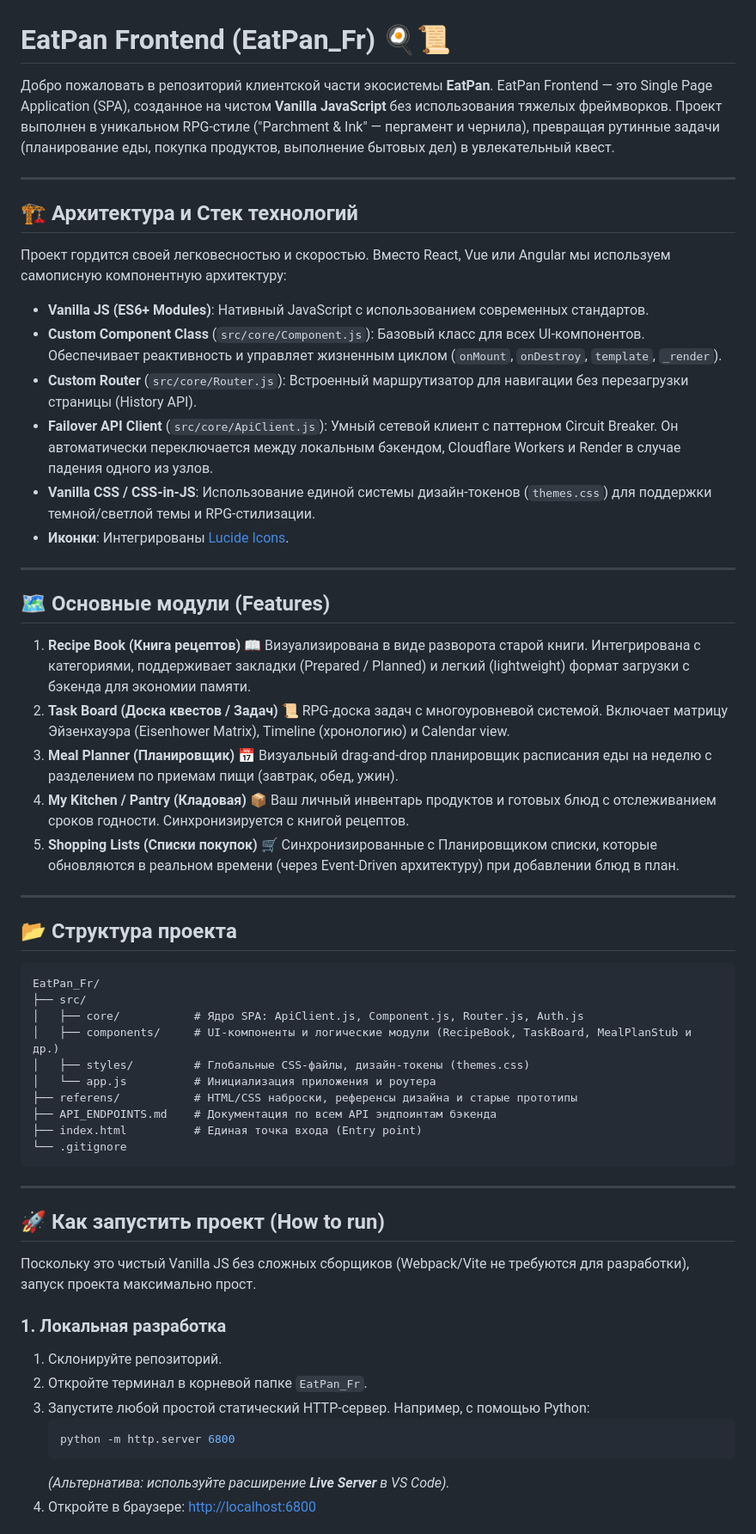
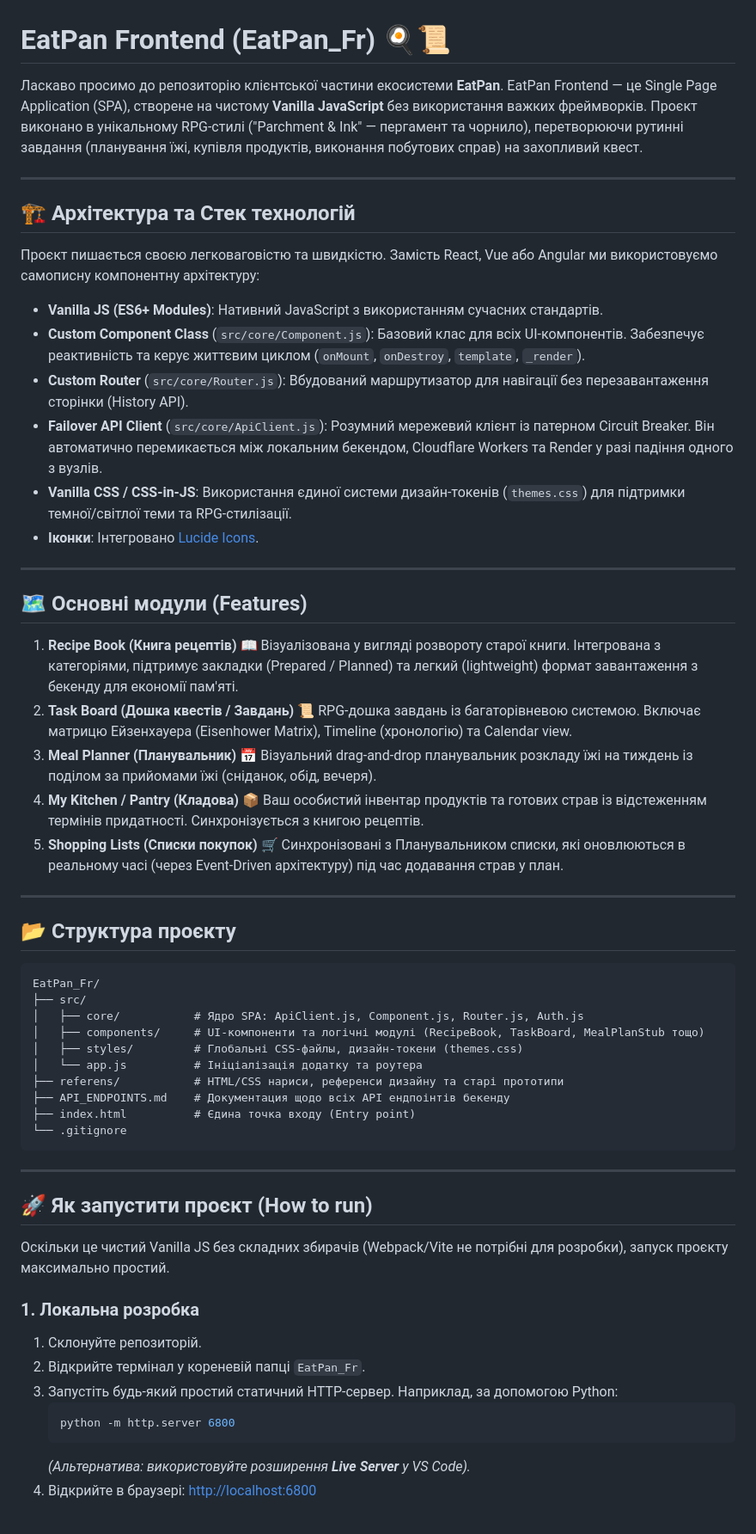
Before and after one commit to EssenceMaks/EatPan_Fr, a Markdown page: README.md, the part around one of its changes. Shown at 86% size. Rendered like a GitHub page.

Commit message:
docs: translate README to Ukrainian

````diff
--- a/README.md
+++ b/README.md
@@ -1,66 +1,66 @@
 # EatPan Frontend (EatPan_Fr) 🍳📜
 
-Добро пожаловать в репозиторий клиентской части экосистемы **EatPan**.
-EatPan Frontend — это Single Page Application (SPA), созданное на чистом **Vanilla JavaScript** без использования тяжелых фреймворков. Проект выполнен в уникальном RPG-стиле ("Parchment & Ink" — пергамент и чернила), превращая рутинные задачи (планирование еды, покупка продуктов, выполнение бытовых дел) в увлекательный квест.
+Ласкаво просимо до репозиторію клієнтської частини екосистеми **EatPan**.
+EatPan Frontend — це Single Page Application (SPA), створене на чистому **Vanilla JavaScript** без використання важких фреймворків. Проєкт виконано в унікальному RPG-стилі ("Parchment & Ink" — пергамент та чорнило), перетворюючи рутинні завдання (планування їжі, купівля продуктів, виконання побутових справ) на захопливий квест.
 
 ---
 
-## 🏗 Архитектура и Стек технологий
+## 🏗 Архітектура та Стек технологій
 
-Проект гордится своей легковесностью и скоростью. Вместо React, Vue или Angular мы используем самописную компонентную архитектуру:
+Проєкт пишається своєю легковаговістю та швидкістю. Замість React, Vue або Angular ми використовуємо самописну компонентну архітектуру:
 
-- **Vanilla JS (ES6+ Modules)**: Нативный JavaScript с использованием современных стандартов.
-- **Custom Component Class** (`src/core/Component.js`): Базовый класс для всех UI-компонентов. Обеспечивает реактивность и управляет жизненным циклом (`onMount`, `onDestroy`, `template`, `_render`).
-- **Custom Router** (`src/core/Router.js`): Встроенный маршрутизатор для навигации без перезагрузки страницы (History API).
-- **Failover API Client** (`src/core/ApiClient.js`): Умный сетевой клиент с паттерном Circuit Breaker. Он автоматически переключается между локальным бэкендом, Cloudflare Workers и Render в случае падения одного из узлов.
-- **Vanilla CSS / CSS-in-JS**: Использование единой системы дизайн-токенов (`themes.css`) для поддержки темной/светлой темы и RPG-стилизации.
-- **Иконки**: Интегрированы [Lucide Icons](https://lucide.dev/).
+- **Vanilla JS (ES6+ Modules)**: Нативний JavaScript з використанням сучасних стандартів.
+- **Custom Component Class** (`src/core/Component.js`): Базовий клас для всіх UI-компонентів. Забезпечує реактивність та керує життєвим циклом (`onMount`, `onDestroy`, `template`, `_render`).
+- **Custom Router** (`src/core/Router.js`): Вбудований маршрутизатор для навігації без перезавантаження сторінки (History API).
+- **Failover API Client** (`src/core/ApiClient.js`): Розумний мережевий клієнт із патерном Circuit Breaker. Він автоматично перемикається між локальним бекендом, Cloudflare Workers та Render у разі падіння одного з вузлів.
+- **Vanilla CSS / CSS-in-JS**: Використання єдиної системи дизайн-токенів (`themes.css`) для підтримки темної/світлої теми та RPG-стилізації.
+- **Іконки**: Інтегровано [Lucide Icons](https://lucide.dev/).
 
 ---
 
-## 🗺 Основные модули (Features)
+## 🗺 Основні модули (Features)
 
-1. **Recipe Book (Книга рецептов)** 📖
-   Визуализирована в виде разворота старой книги. Интегрирована с категориями, поддерживает закладки (Prepared / Planned) и легкий (lightweight) формат загрузки с бэкенда для экономии памяти.
-2. **Task Board (Доска квестов / Задач)** 📜
-   RPG-доска задач с многоуровневой системой. Включает матрицу Эйзенхауэра (Eisenhower Matrix), Timeline (хронологию) и Calendar view.
-3. **Meal Planner (Планировщик)** 📅
-   Визуальный drag-and-drop планировщик расписания еды на неделю с разделением по приемам пищи (завтрак, обед, ужин).
-4. **My Kitchen / Pantry (Кладовая)** 📦
-   Ваш личный инвентарь продуктов и готовых блюд с отслеживанием сроков годности. Синхронизируется с книгой рецептов.
+1. **Recipe Book (Книга рецептів)** 📖
+   Візуалізована у вигляді розвороту старої книги. Інтегрована з категоріями, підтримує закладки (Prepared / Planned) та легкий (lightweight) формат завантаження з бекенду для економії пам'яті.
+2. **Task Board (Дошка квестів / Завдань)** 📜
+   RPG-дошка завдань із багаторівневою системою. Включає матрицю Ейзенхауера (Eisenhower Matrix), Timeline (хронологію) та Calendar view.
+3. **Meal Planner (Планувальник)** 📅
+   Візуальний drag-and-drop планувальник розкладу їжі на тиждень із поділом за прийомами їжі (сніданок, обід, вечеря).
+4. **My Kitchen / Pantry (Кладова)** 📦
+   Ваш особистий інвентар продуктів та готових страв із відстеженням термінів придатності. Синхронізується з книгою рецептів.
 5. **Shopping Lists (Списки покупок)** 🛒
-   Синхронизированные с Планировщиком списки, которые обновляются в реальном времени (через Event-Driven архитектуру) при добавлении блюд в план.
+   Синхронізовані з Планувальником списки, які оновлюються в реальному часі (через Event-Driven архітектуру) під час додавання страв у план.
 
 ---
 
-## 📂 Структура проекта
+## 📂 Структура проєкту
 
 ```text
 EatPan_Fr/
 ├── src/
 │   ├── core/           # Ядро SPA: ApiClient.js, Component.js, Router.js, Auth.js
-│   ├── components/     # UI-компоненты и логические модули (RecipeBook, TaskBoard, MealPlanStub и др.)
-│   ├── styles/         # Глобальные CSS-файлы, дизайн-токены (themes.css)
-│   └── app.js          # Инициализация приложения и роутера
-├── referens/           # HTML/CSS наброски, референсы дизайна и старые прототипы
-├── API_ENDPOINTS.md    # Документация по всем API эндпоинтам бэкенда
-├── index.html          # Единая точка входа (Entry point)
+│   ├── components/     # UI-компоненти та логічні модулі (RecipeBook, TaskBoard, MealPlanStub тощо)
+│   ├── styles/         # Глобальні CSS-файлы, дизайн-токени (themes.css)
+│   └── app.js          # Ініціалізація додатку та роутера
+├── referens/           # HTML/CSS нариси, референси дизайну та старі прототипи
+├── API_ENDPOINTS.md    # Документация щодо всіх API ендпоінтів бекенду
+├── index.html          # Єдина точка входу (Entry point)
 └── .gitignore
 ```
 
 ---
 
-## 🚀 Как запустить проект (How to run)
+## 🚀 Як запустити проєкт (How to run)
 
-Поскольку это чистый Vanilla JS без сложных сборщиков (Webpack/Vite не требуются для разработки), запуск проекта максимально прост.
+Оскільки це чистий Vanilla JS без складних збирачів (Webpack/Vite не потрібні для розробки), запуск проєкту максимально простий.
 
-### 1. Локальная разработка
-1. Склонируйте репозиторий.
-2. Откройте терминал в корневой папке `EatPan_Fr`.
-3. Запустите любой простой статический HTTP-сервер. Например, с помощью Python:
+### 1. Локальна розробка
+1. Склонуйте репозиторій.
+2. Відкрийте термінал у кореневій папці `EatPan_Fr`.
+3. Запустіть будь-який простий статичний HTTP-сервер. Наприклад, за допомогою Python:
    ```bash
    python -m http.server 6800
    ```
-   *(Альтернатива: используйте расширение **Live Server** в VS Code).*
-4. Откройте в браузере: [http://localhost:6800](http://localhost:6800)
+   *(Альтернатива: використовуйте розширення **Live Server** у VS Code).*
+4. Відкрийте в браузері: [http://localhost:6800](http://localhost:6800)
 
````
Also changed, not shown: other parts of README.md (+14 -14 lines).
